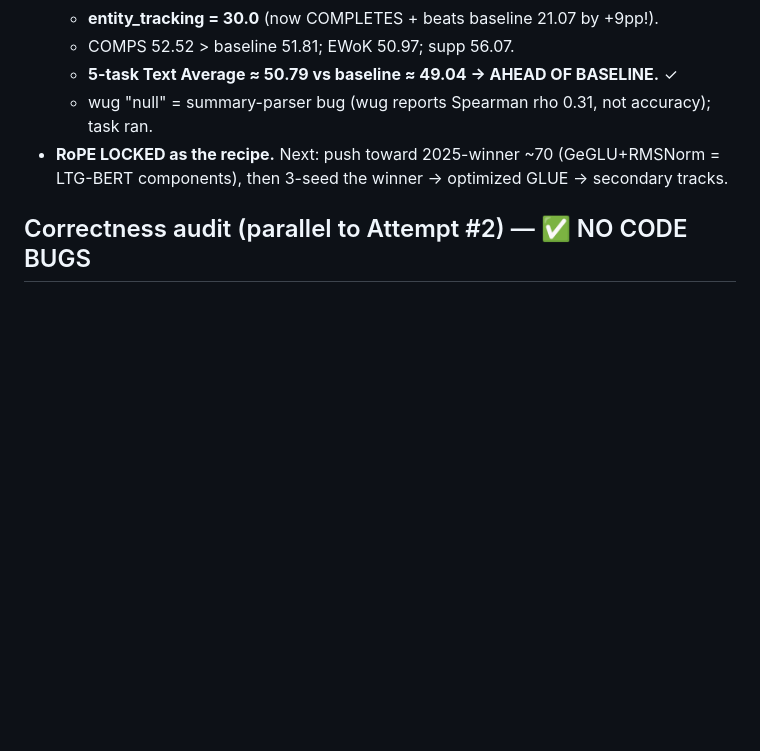
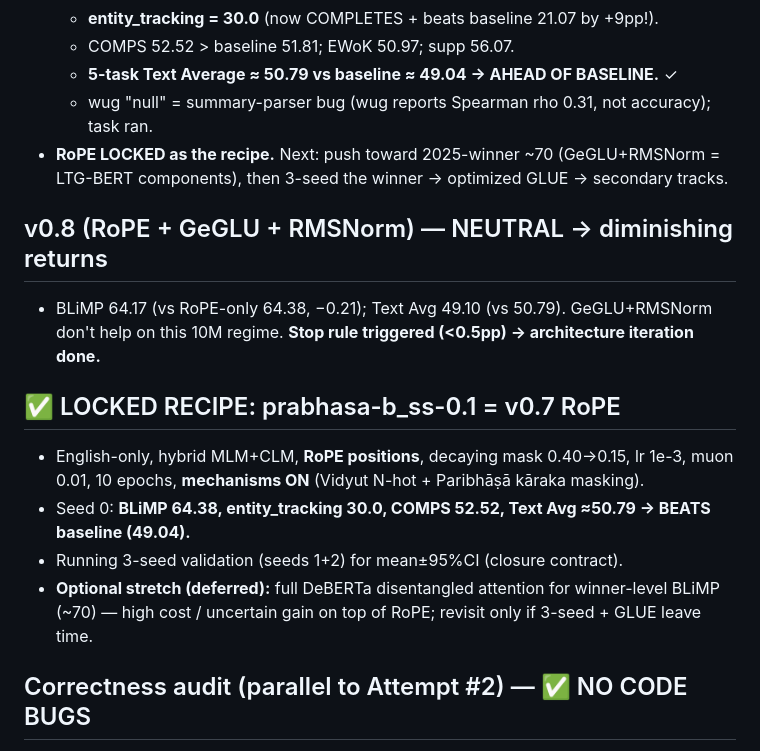
Before and after one commit to SharathSPhD/prabhasa-babylm, a Markdown page: docs/memory/ledger_prabhasa_b_ss_0.1.md, the part around the change. Rendered like a GitHub page; blank space fills up the shorter version.

Commit message:
ledger: GeGLU/RMSNorm neutral (diminishing returns); LOCK prabhasa-b_ss-0.1 = RoPE recipe (BLiMP 64.38, beats baseline); start 3-seed validation
Co-Authored-By: Claude Opus 4.8 <noreply@anthropic.com>

```diff
--- a/docs/memory/ledger_prabhasa_b_ss_0.1.md
+++ b/docs/memory/ledger_prabhasa_b_ss_0.1.md
@@ -134,6 +134,18 @@ From the official babylm benchmark repo, gpt2 strict-small baseline:
 - **RoPE LOCKED as the recipe.** Next: push toward 2025-winner ~70 (GeGLU+RMSNorm = LTG-BERT
   components), then 3-seed the winner → optimized GLUE → secondary tracks.
 
+## v0.8 (RoPE + GeGLU + RMSNorm) — NEUTRAL → diminishing returns
+- BLiMP 64.17 (vs RoPE-only 64.38, −0.21); Text Avg 49.10 (vs 50.79). GeGLU+RMSNorm
+  don't help on this 10M regime. **Stop rule triggered (<0.5pp) → architecture iteration done.**
+
+## ✅ LOCKED RECIPE: prabhasa-b_ss-0.1 = v0.7 RoPE
+- English-only, hybrid MLM+CLM, **RoPE positions**, decaying mask 0.40→0.15, lr 1e-3,
+  muon 0.01, 10 epochs, **mechanisms ON** (Vidyut N-hot + Paribhāṣā kāraka masking).
+- Seed 0: **BLiMP 64.38, entity_tracking 30.0, COMPS 52.52, Text Avg ≈50.79 → BEATS baseline (49.04).**
+- Running 3-seed validation (seeds 1+2) for mean±95%CI (closure contract).
+- **Optional stretch (deferred):** full DeBERTa disentangled attention for winner-level BLiMP
+  (~70) — high cost / uncertain gain on top of RoPE; revisit only if 3-seed + GLUE leave time.
+
 ## Correctness audit (parallel to Attempt #2) — ✅ NO CODE BUGS
 Static audit of masking/labels, N-hot wiring, loss reduction, optimizer
 (Muon/AdamW split), masking schedules, tokenizer-vocab parity, gradients.
```
